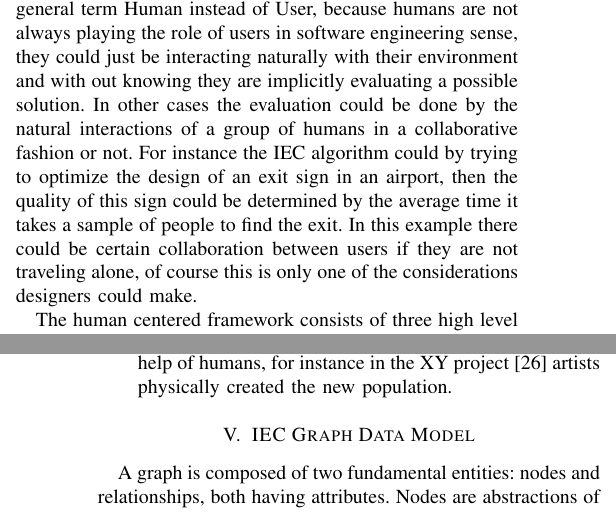
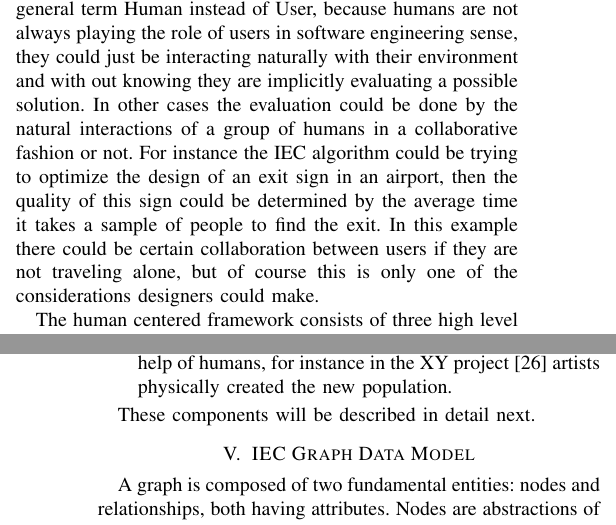
Before and after one commit to mariosky/2017-Human-Centered-IEC, a LaTeX paper (2017-CEC-Graph-Based-Population-For- IEC/paper.tex): two parts of the columns of pages 3 and 4 of 8, joined at a grey line, cut so that both start at the same text. Compiled offline with pdfLaTeX; a missing font is replaced by an installed copy or a similar font; a LaTeX package or settings file that is missing is left out.

Commit message:
Little extension and comments

```diff
--- a/2017-CEC-Graph-Based-Population-For- IEC/paper.tex
+++ b/2017-CEC-Graph-Based-Population-For- IEC/paper.tex
@@ -481,11 +481,11 @@ users in software engineering sense, they could just be interacting
 naturally with their environment and with out knowing they are implicitly
 evaluating a possible solution. In other cases the evaluation could be done
 by the natural interactions of a group of humans in a collaborative fashion
-or not. For instance the IEC algorithm could by trying to optimize
+or not. For instance the IEC algorithm could be trying to optimize
 the design of an exit sign in an airport, then the quality of this sign could be
 determined by the average time it takes a sample of people to
 find the exit. In this example there could be certain collaboration
-between users if they are not traveling alone, of course this is only one of
+between users if they are not traveling alone, but of course this is only one of
 the considerations designers could make.
 
 
@@ -527,6 +527,11 @@ in figure \ref{fig:uc_framework}:
   humans, for instance in the XY project \cite{de2013unplugging} artists physically created
   the new population.
 \end{itemize}
+
+These components will be described in detail next.
+% Besides, add something about the innovation in this paper, for
+% instance, explaining that the data model is extended to a graph here
+% - JJ
 
 \section{IEC Graph Data Model}
 
```
